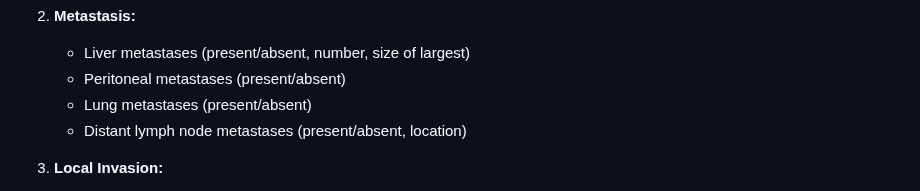
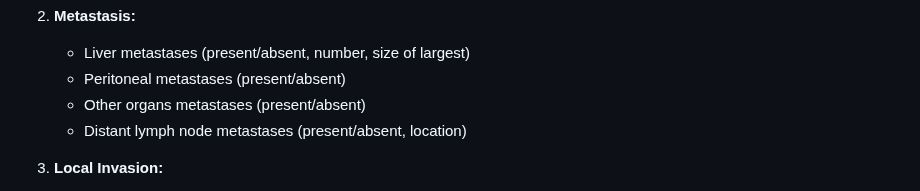
Before and after one commit to Sdamirsa/PanCanAID, a Markdown page: For Team/PanCanAID_2024_Guide/Segmentation_Guide.md, the part around the change. Drawn GitHub-style; folded sections open.

```diff
--- a/For Team/PanCanAID_2024_Guide/Segmentation_Guide.md
+++ b/For Team/PanCanAID_2024_Guide/Segmentation_Guide.md
@@ -48,7 +48,7 @@ This tables guide you on proper segmentation and naming
 2. **Metastasis:**
    - Liver metastases (present/absent, number, size of largest)
    - Peritoneal metastases (present/absent)
-   - Lung metastases (present/absent)
+   - Other organs metastases (present/absent)
    - Distant lymph node metastases (present/absent, location)
 
 3. **Local Invasion:**
```
